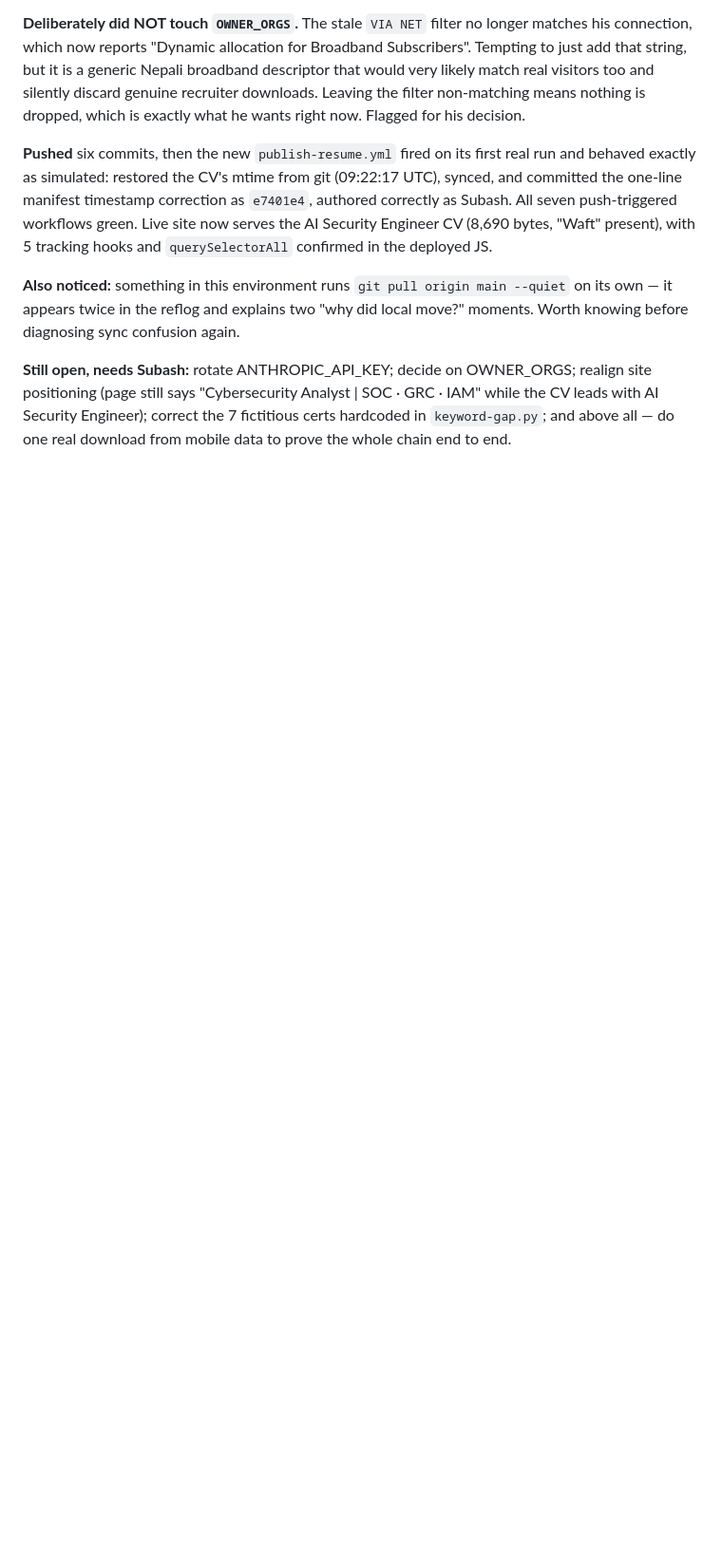
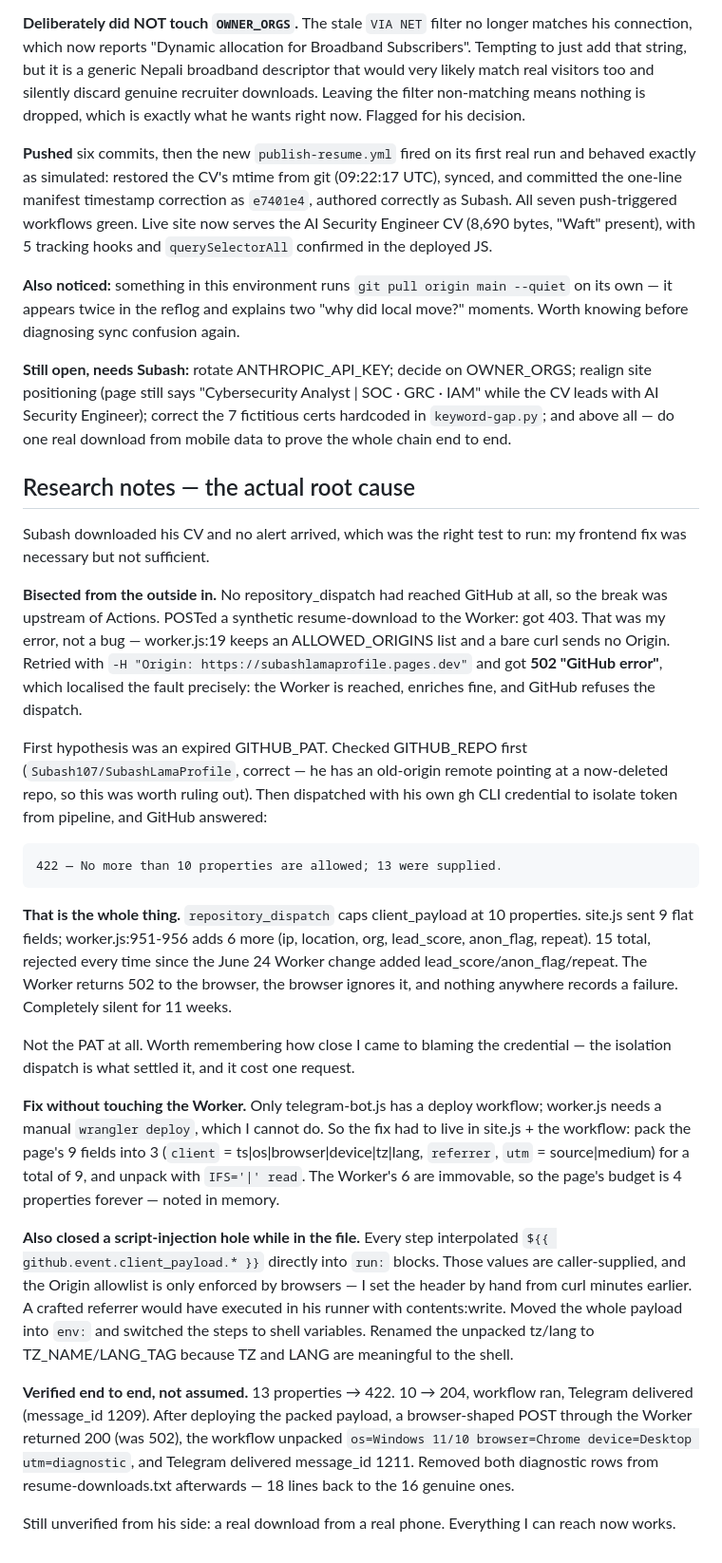
Before and after one commit to Subash107/SubashLamaProfile, a Markdown page: activity-log/entries/2026-09-09.md, the part around the change. Shown at 95% size. Rendered like a GitHub page; blank space fills up the shorter version.

Commit message:
chore: log dispatch-limit root cause 2026-09-09

```diff
--- a/activity-log/entries/2026-09-09.md
+++ b/activity-log/entries/2026-09-09.md
@@ -392,3 +392,58 @@ realign site positioning (page still says "Cybersecurity Analyst | SOC · GRC ·
 IAM" while the CV leads with AI Security Engineer); correct the 7 fictitious
 certs hardcoded in `keyword-gap.py`; and above all — do one real download from
 mobile data to prove the whole chain end to end.
+
+## Research notes — the actual root cause
+
+Subash downloaded his CV and no alert arrived, which was the right test to run: my
+frontend fix was necessary but not sufficient.
+
+**Bisected from the outside in.** No repository_dispatch had reached GitHub at all,
+so the break was upstream of Actions. POSTed a synthetic resume-download to the
+Worker: got 403. That was my error, not a bug — worker.js:19 keeps an ALLOWED_ORIGINS
+list and a bare curl sends no Origin. Retried with
+`-H "Origin: https://subashlamaprofile.pages.dev"` and got **502 "GitHub error"**,
+which localised the fault precisely: the Worker is reached, enriches fine, and GitHub
+refuses the dispatch.
+
+First hypothesis was an expired GITHUB_PAT. Checked GITHUB_REPO first
+(`Subash107/SubashLamaProfile`, correct — he has an old-origin remote pointing at a
+now-deleted repo, so this was worth ruling out). Then dispatched with his own gh CLI
+credential to isolate token from pipeline, and GitHub answered:
+
+    422 — No more than 10 properties are allowed; 13 were supplied.
+
+**That is the whole thing.** `repository_dispatch` caps client_payload at 10
+properties. site.js sent 9 flat fields; worker.js:951-956 adds 6 more (ip, location,
+org, lead_score, anon_flag, repeat). 15 total, rejected every time since the June 24
+Worker change added lead_score/anon_flag/repeat. The Worker returns 502 to the
+browser, the browser ignores it, and nothing anywhere records a failure. Completely
+silent for 11 weeks.
+
+Not the PAT at all. Worth remembering how close I came to blaming the credential —
+the isolation dispatch is what settled it, and it cost one request.
+
+**Fix without touching the Worker.** Only telegram-bot.js has a deploy workflow;
+worker.js needs a manual `wrangler deploy`, which I cannot do. So the fix had to live
+in site.js + the workflow: pack the page's 9 fields into 3 (`client` =
+ts|os|browser|device|tz|lang, `referrer`, `utm` = source|medium) for a total of 9,
+and unpack with `IFS='|' read`. The Worker's 6 are immovable, so the page's budget is
+4 properties forever — noted in memory.
+
+**Also closed a script-injection hole while in the file.** Every step interpolated
+`${{ github.event.client_payload.* }}` directly into `run:` blocks. Those values are
+caller-supplied, and the Origin allowlist is only enforced by browsers — I set the
+header by hand from curl minutes earlier. A crafted referrer would have executed in
+his runner with contents:write. Moved the whole payload into `env:` and switched the
+steps to shell variables. Renamed the unpacked tz/lang to TZ_NAME/LANG_TAG because
+TZ and LANG are meaningful to the shell.
+
+**Verified end to end, not assumed.** 13 properties → 422. 10 → 204, workflow ran,
+Telegram delivered (message_id 1209). After deploying the packed payload, a
+browser-shaped POST through the Worker returned 200 (was 502), the workflow unpacked
+`os=Windows 11/10 browser=Chrome device=Desktop utm=diagnostic`, and Telegram
+delivered message_id 1211. Removed both diagnostic rows from resume-downloads.txt
+afterwards — 18 lines back to the 16 genuine ones.
+
+Still unverified from his side: a real download from a real phone. Everything I can
+reach now works.
```
